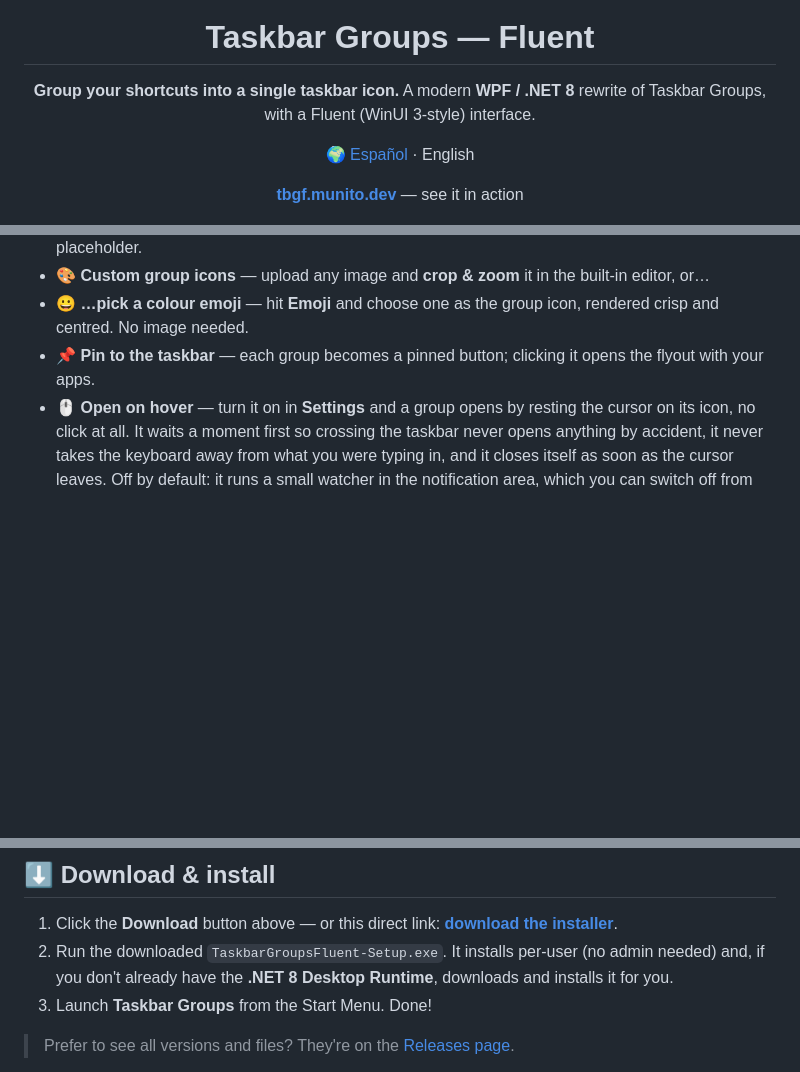
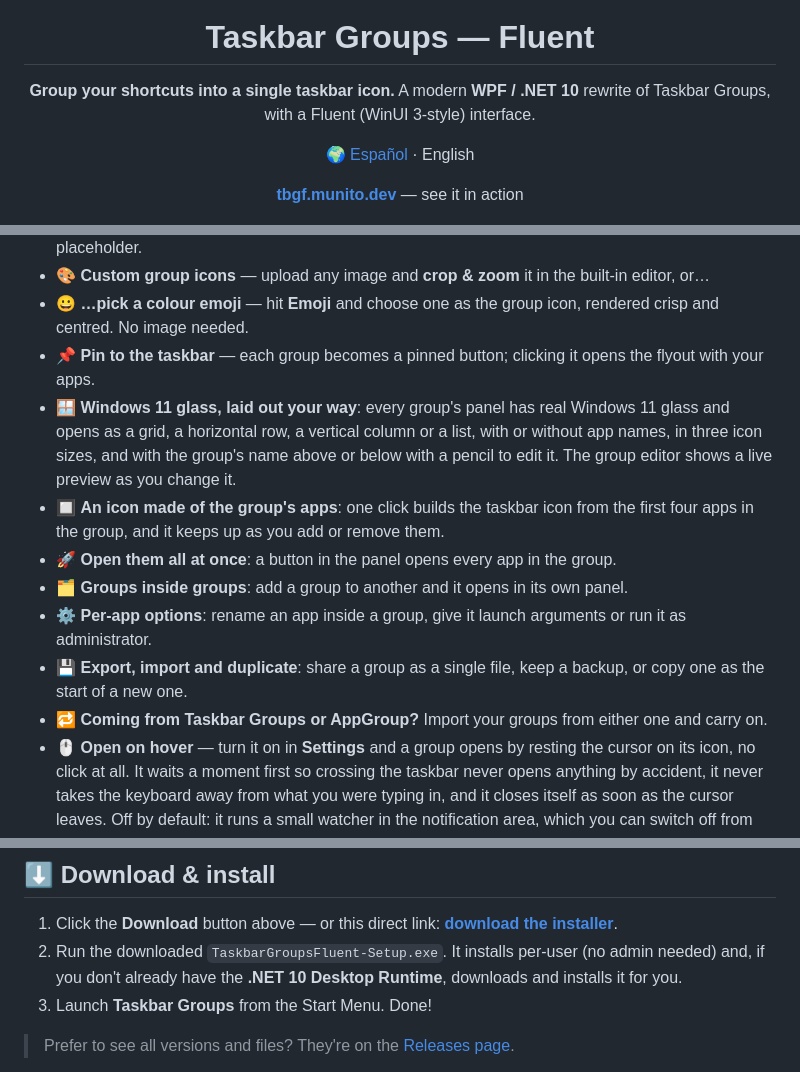
Before and after one commit to Mun1to/TaskbarGroupsFluent, a Markdown page: README.md, 3 parts joined by grey strips. Drawn GitHub-style; blank space fills up the shorter version.

```diff
--- a/README.md
+++ b/README.md
@@ -4,7 +4,7 @@
 
 # Taskbar Groups — Fluent
 
-**Group your shortcuts into a single taskbar icon.** A modern **WPF / .NET 8** rewrite of Taskbar Groups, with a Fluent (WinUI 3-style) interface.
+**Group your shortcuts into a single taskbar icon.** A modern **WPF / .NET 10** rewrite of Taskbar Groups, with a Fluent (WinUI 3-style) interface.
 
 🌍 [Español](README.es.md) · English
 
@@ -41,6 +41,13 @@ Taskbar Groups turns a folder-worth of apps into **one taskbar button**. Click i
 - 🎨 **Custom group icons** — upload any image and **crop & zoom** it in the built-in editor, or…
 - 😀 **…pick a colour emoji** — hit **Emoji** and choose one as the group icon, rendered crisp and centred. No image needed.
 - 📌 **Pin to the taskbar** — each group becomes a pinned button; clicking it opens the flyout with your apps.
+- 🪟 **Windows 11 glass, laid out your way**: every group's panel has real Windows 11 glass and opens as a grid, a horizontal row, a vertical column or a list, with or without app names, in three icon sizes, and with the group's name above or below with a pencil to edit it. The group editor shows a live preview as you change it.
+- 🔲 **An icon made of the group's apps**: one click builds the taskbar icon from the first four apps in the group, and it keeps up as you add or remove them.
+- 🚀 **Open them all at once**: a button in the panel opens every app in the group.
+- 🗂️ **Groups inside groups**: add a group to another and it opens in its own panel.
+- ⚙️ **Per-app options**: rename an app inside a group, give it launch arguments or run it as administrator.
+- 💾 **Export, import and duplicate**: share a group as a single file, keep a backup, or copy one as the start of a new one.
+- 🔁 **Coming from Taskbar Groups or AppGroup?** Import your groups from either one and carry on.
 - 🖱️ **Open on hover** — turn it on in **Settings** and a group opens by resting the cursor on its icon, no click at all. It waits a moment first so crossing the taskbar never opens anything by accident, it never takes the keyboard away from what you were typing in, and it closes itself as soon as the cursor leaves. Off by default: it runs a small watcher in the notification area, which you can switch off from there or from Settings.
 - 🔄 **Live taskbar updates** — change a pinned group's icon and the taskbar button refreshes itself, with a clean shell restart that won't disturb your other pinned icons.
 - 📁 **Apps *and* folders** in the same group.
@@ -77,7 +84,7 @@ Taskbar Groups turns a folder-worth of apps into **one taskbar button**. Click i
 ## ⬇️ Download & install
 
 1. Click the **Download** button above — or this direct link: **[download the installer](https://github.com/Mun1to/TaskbarGroupsFluent/releases/latest/download/TaskbarGroupsFluent-Setup.exe)**.
-2. Run the downloaded `TaskbarGroupsFluent-Setup.exe`. It installs per-user (no admin needed) and, if you don't already have the **.NET 8 Desktop Runtime**, downloads and installs it for you.
+2. Run the downloaded `TaskbarGroupsFluent-Setup.exe`. It installs per-user (no admin needed) and, if you don't already have the **.NET 10 Desktop Runtime**, downloads and installs it for you.
 3. Launch **Taskbar Groups** from the Start Menu. Done!
 
 > Prefer to see all versions and files? They're on the [Releases page](https://github.com/Mun1to/TaskbarGroupsFluent/releases/latest).
```
Also changed, not shown: other parts of README.md (+1 -1 lines), README.es.md (+10 -3 lines).
